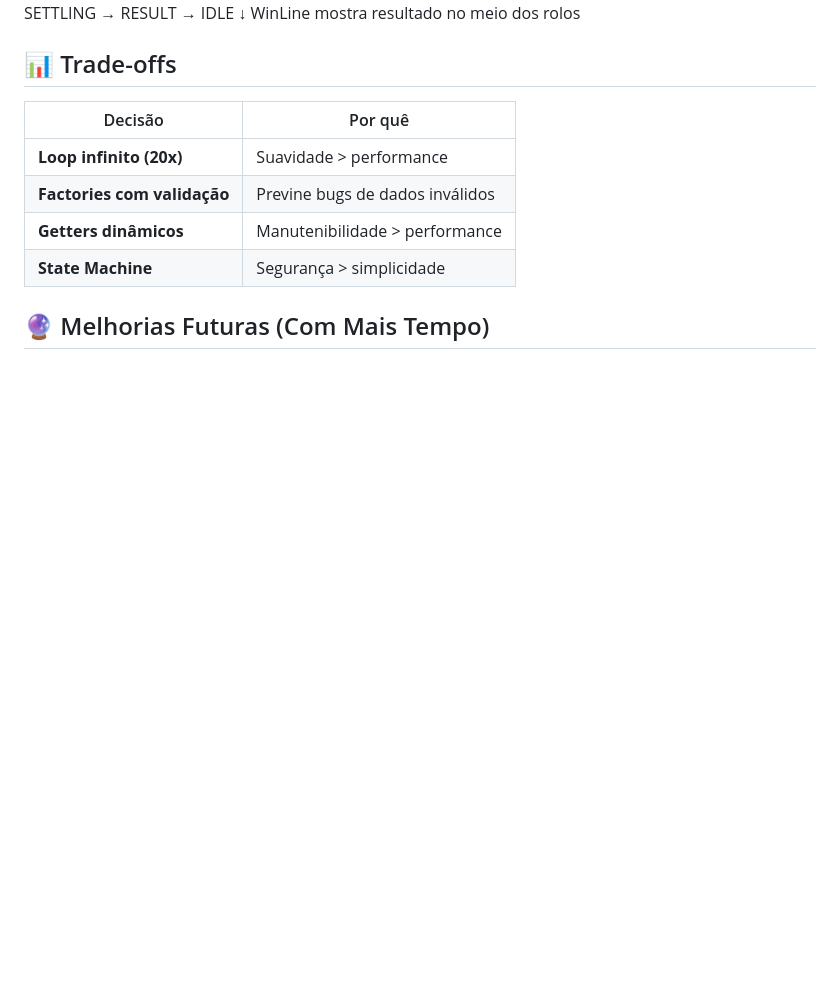
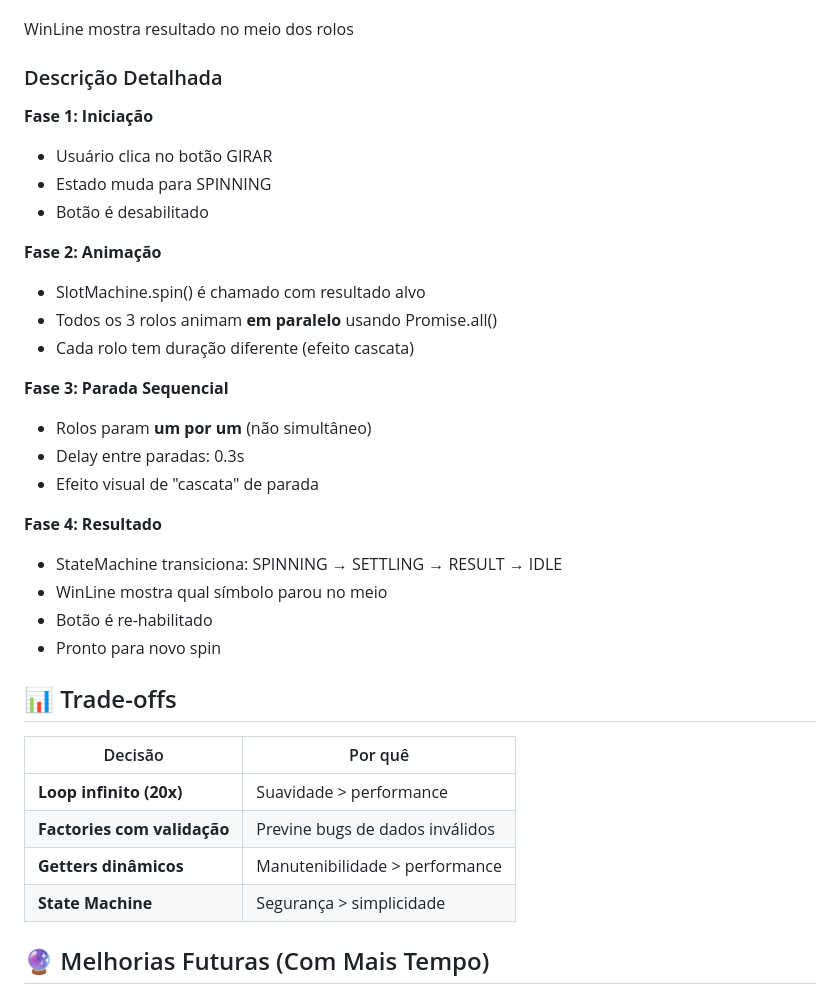
Before and after one commit to evertoncruz/slot-machine, a Markdown page: README.md, the part around one of its changes. Rendered like a GitHub page; blank space fills up the shorter version.

Commit message:
feat(project) updated readme

```diff
--- a/README.md
+++ b/README.md
@@ -94,5 +166,30 @@ Parada sequencial (rolo 1 → rolo 2 → rolo 3) ↓
 StateMachine: SPINNING → SETTLING → RESULT → IDLE ↓
+
 WinLine mostra resultado no meio dos rolos
+
+### Descrição Detalhada
+
+**Fase 1: Iniciação**
+- Usuário clica no botão GIRAR
+- Estado muda para SPINNING
+- Botão é desabilitado
+
+**Fase 2: Animação**
+- SlotMachine.spin() é chamado com resultado alvo
+- Todos os 3 rolos animam **em paralelo** usando Promise.all()
+- Cada rolo tem duração diferente (efeito cascata)
+
+**Fase 3: Parada Sequencial**
+- Rolos param **um por um** (não simultâneo)
+- Delay entre paradas: 0.3s
+- Efeito visual de "cascata" de parada
+
+**Fase 4: Resultado**
+- StateMachine transiciona: SPINNING → SETTLING → RESULT → IDLE
+- WinLine mostra qual símbolo parou no meio
+- Botão é re-habilitado
+- Pronto para novo spin
+
 ## 📊 Trade-offs
 
 | Decisão | Por quê |
```
Also changed, not shown: other parts of README.md (+81 -9 lines).
